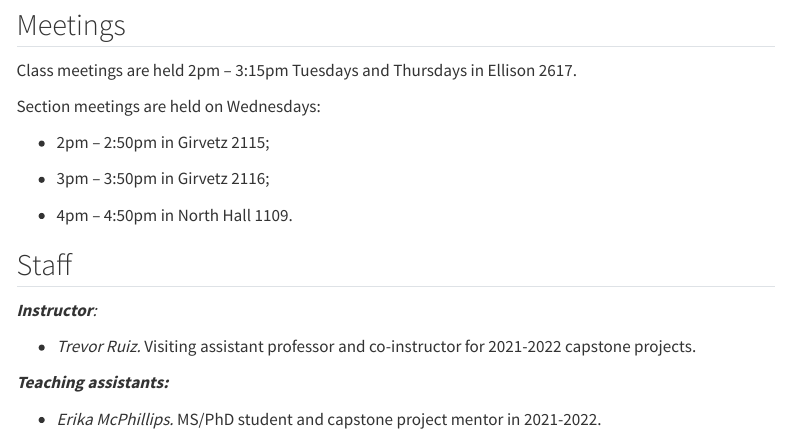
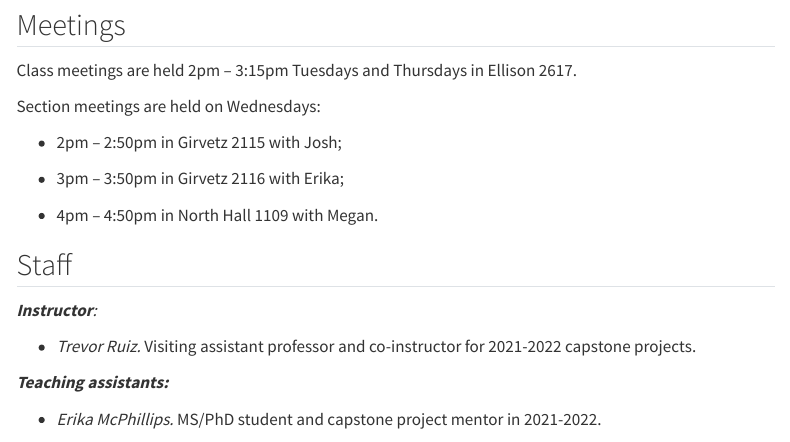
Before and after one commit to pstat197/pstat197a-archived, a Quarto document (about/syllabus.qmd): the page in a window 1100 px wide, from 380 px down. Rendered offline with R 4.5, knitr and Pandoc in place of Quarto, with nearby package versions; menus at the side of the page are left out.

Commit message:
add ta to section meetings on syllabus

```diff
--- a/about/syllabus.qmd
+++ b/about/syllabus.qmd
@@ -19,11 +19,11 @@ Class meetings are held 2pm -- 3:15pm Tuesdays and Thursdays in Ellison 2617.
 
 Section meetings are held on Wednesdays:
 
--   2pm -- 2:50pm in Girvetz 2115;
+-   2pm -- 2:50pm in Girvetz 2115 with Josh;
 
--   3pm -- 3:50pm in Girvetz 2116;
+-   3pm -- 3:50pm in Girvetz 2116 with Erika;
 
--   4pm -- 4:50pm in North Hall 1109.
+-   4pm -- 4:50pm in North Hall 1109 with Megan.
 
 ## Staff
 
```
Also changed, not shown: materials/slides/week1-perspectives.qmd (+8 -0 lines), docs/search.json, 2 other files.
